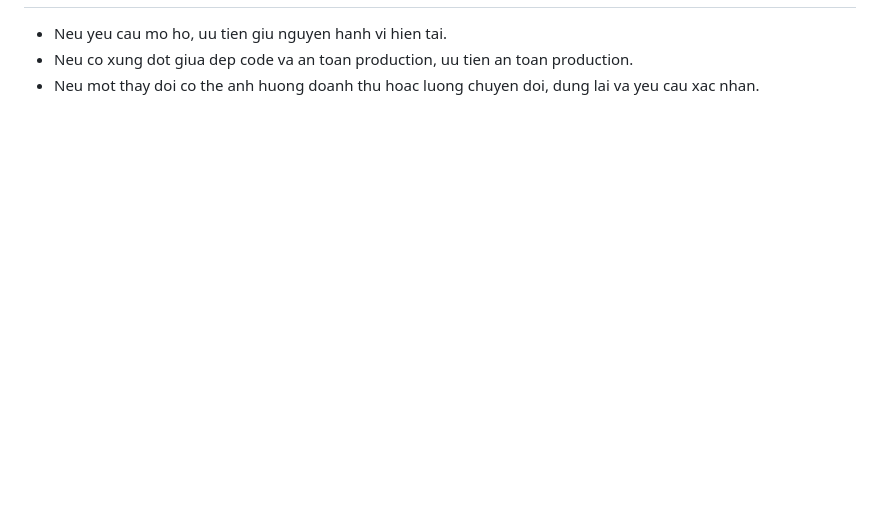
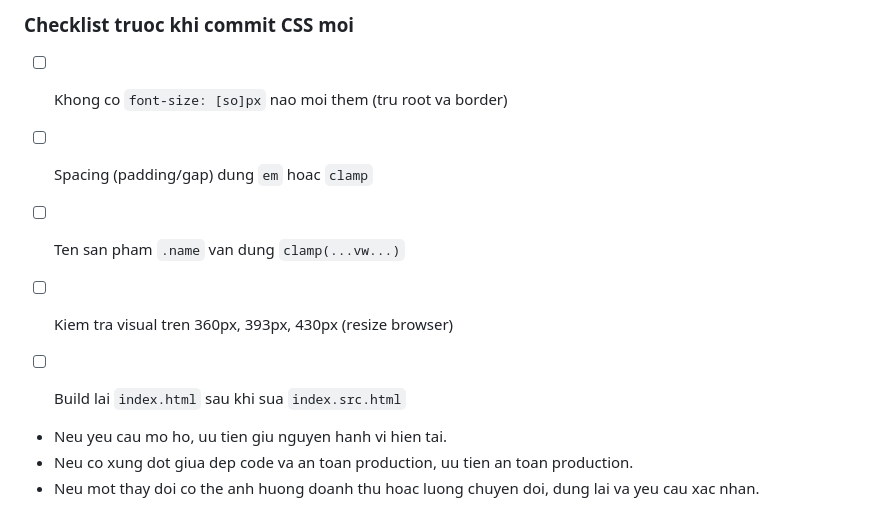
Before and after one commit to bingenz/my-web, a Markdown page: AGENTS.md, the part around one of its changes. GitHub-like rendering; blank space fills up the shorter version.

```diff
--- a/AGENTS.md
+++ b/AGENTS.md
@@ -238,3 +305,12 @@ Muc tieu cuoi:
+### Checklist truoc khi commit CSS moi
+
+- [ ] Khong co `font-size: [so]px` nao moi them (tru root va border)
+- [ ] Spacing (padding/gap) dung `em` hoac `clamp`
+- [ ] Ten san pham `.name` van dung `clamp(...vw...)`
+- [ ] Kiem tra visual tren 360px, 393px, 430px (resize browser)
+- [ ] Build lai `index.html` sau khi sua `index.src.html`
+
+
 
 - Neu yeu cau mo ho, uu tien giu nguyen hanh vi hien tai.
 - Neu co xung dot giua dep code va an toan production, uu tien an toan production.
```
Also changed, not shown: other parts of AGENTS.md (+68 -1 lines).
